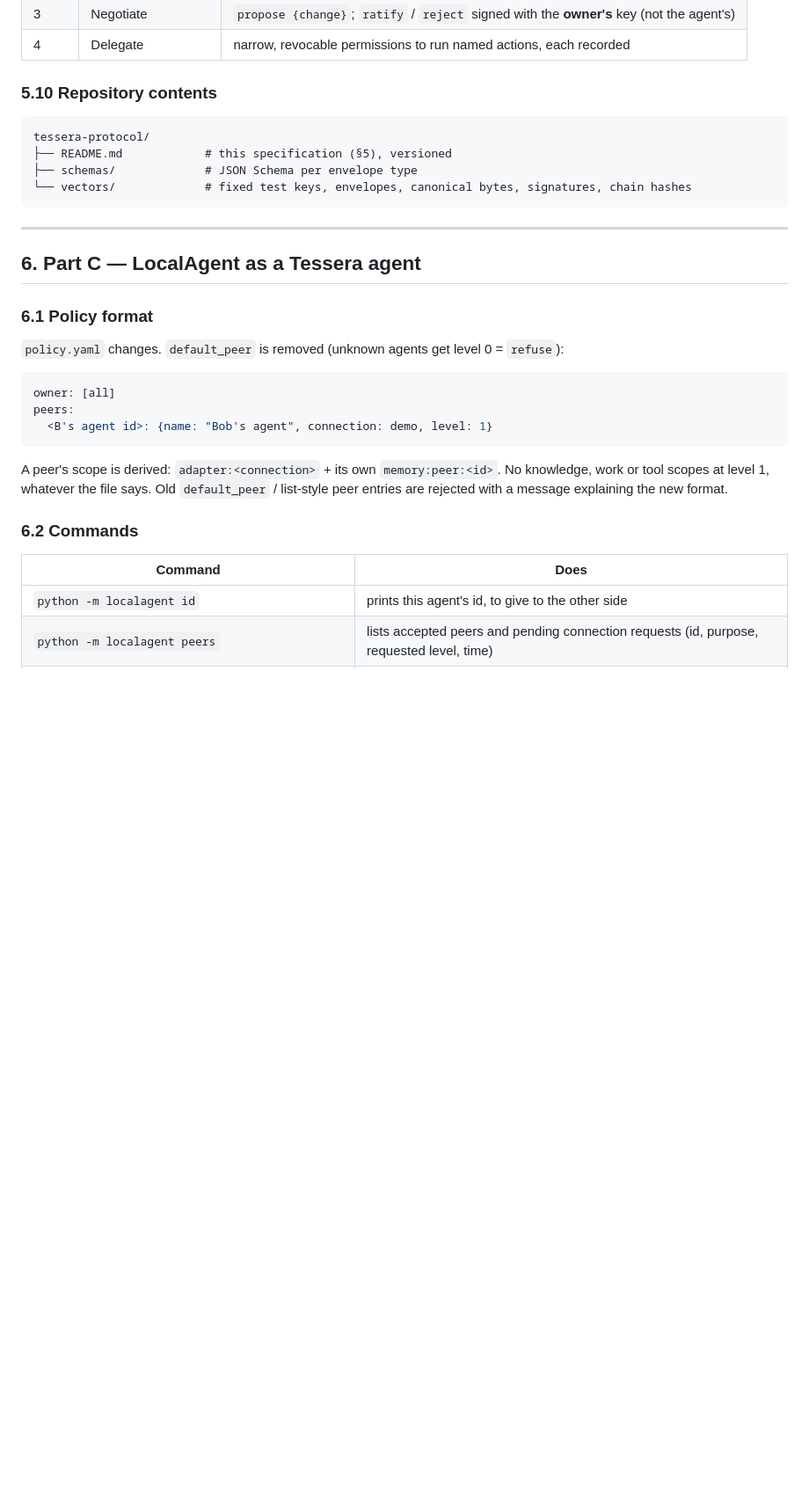
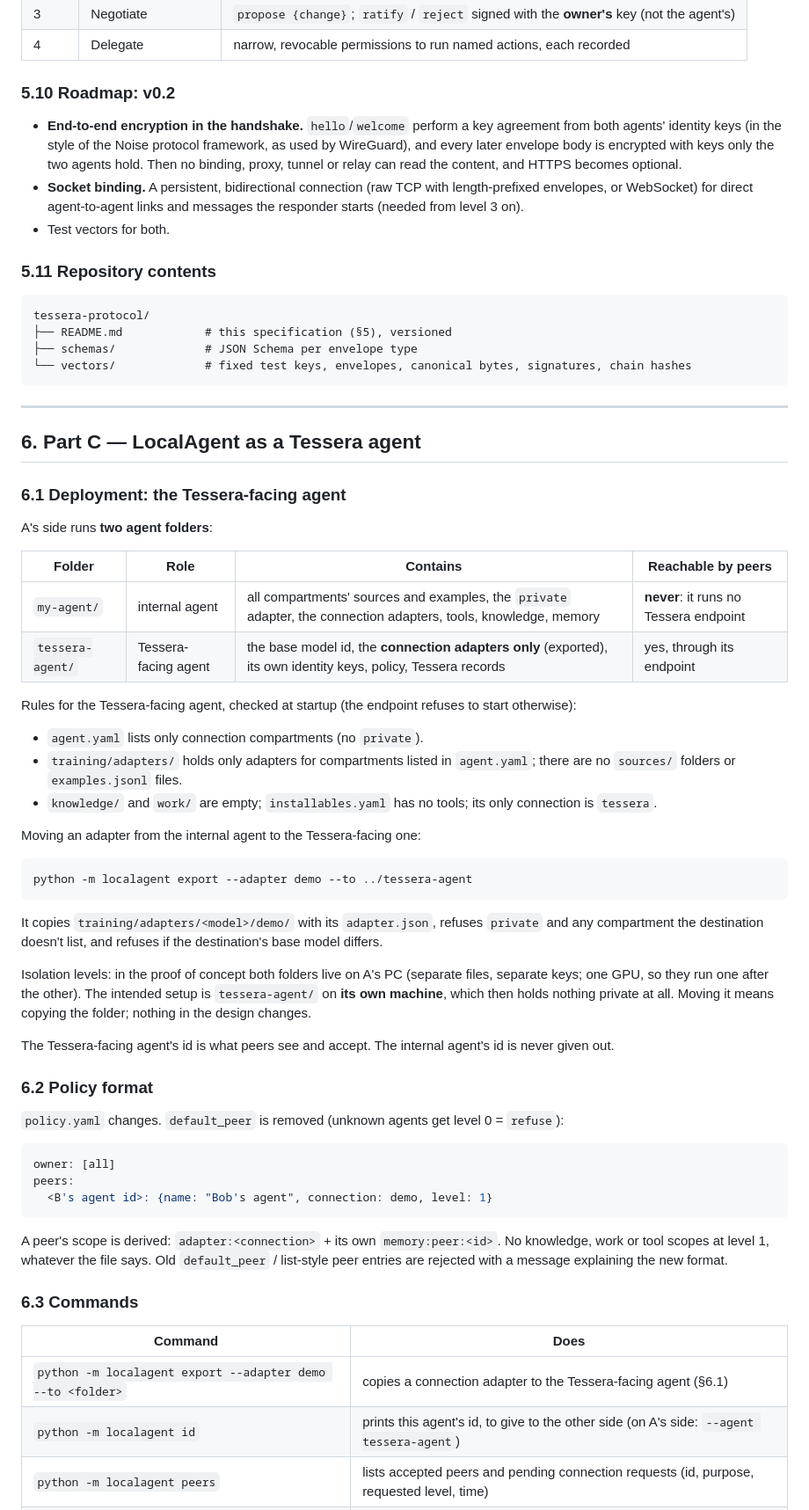
Before and after one commit to ftessi/local-guide, a Markdown page: docs/design/2026-10-11-secrets-poc-and-tessera-design.md, the part around one of its changes. Shown at 88% size. Drawn GitHub-style; blank space fills up the shorter version.

````diff
--- a/docs/design/2026-10-11-secrets-poc-and-tessera-design.md
+++ b/docs/design/2026-10-11-secrets-poc-and-tessera-design.md
@@ -271,7 +286,17 @@ These are part of the spec because they are what makes the protocol safe, not ju
 | 3 | Negotiate | `propose {change}`; `ratify` / `reject` signed with the **owner's** key (not the agent's) |
 | 4 | Delegate | narrow, revocable permissions to run named actions, each recorded |
 
-### 5.10 Repository contents
+### 5.10 Roadmap: v0.2
+
+- **End-to-end encryption in the handshake.** `hello`/`welcome` perform a key agreement from both agents'
+  identity keys (in the style of the Noise protocol framework, as used by WireGuard), and every later
+  envelope body is encrypted with keys only the two agents hold. Then no binding, proxy, tunnel or relay can
+  read the content, and HTTPS becomes optional.
+- **Socket binding.** A persistent, bidirectional connection (raw TCP with length-prefixed envelopes, or
+  WebSocket) for direct agent-to-agent links and messages the responder starts (needed from level 3 on).
+- Test vectors for both.
+
+### 5.11 Repository contents
 
 ```
 tessera-protocol/
@@ -284,7 +309,38 @@ tessera-protocol/
 
 ## 6. Part C — LocalAgent as a Tessera agent
 
-### 6.1 Policy format
+### 6.1 Deployment: the Tessera-facing agent
+
+A's side runs **two agent folders**:
+
+| Folder | Role | Contains | Reachable by peers |
+|---|---|---|---|
+| `my-agent/` | internal agent | all compartments' sources and examples, the `private` adapter, the connection adapters, tools, knowledge, memory | **never**: it runs no Tessera endpoint |
+| `tessera-agent/` | Tessera-facing agent | the base model id, the **connection adapters only** (exported), its own identity keys, policy, Tessera records | yes, through its endpoint |
+
+Rules for the Tessera-facing agent, checked at startup (the endpoint refuses to start otherwise):
+
+- `agent.yaml` lists only connection compartments (no `private`).
+- `training/adapters/` holds only adapters for compartments listed in `agent.yaml`; there are no
+  `sources/` folders or `examples.jsonl` files.
+- `knowledge/` and `work/` are empty; `installables.yaml` has no tools; its only connection is `tessera`.
+
+Moving an adapter from the internal agent to the Tessera-facing one:
+
+```
+python -m localagent export --adapter demo --to ../tessera-agent
+```
+
+It copies `training/adapters/<model>/demo/` with its `adapter.json`, refuses `private` and any compartment
+the destination doesn't list, and refuses if the destination's base model differs.
+
+Isolation levels: in the proof of concept both folders live on A's PC (separate files, separate keys; one
+GPU, so they run one after the other). The intended setup is `tessera-agent/` on **its own machine**, which
+then holds nothing private at all. Moving it means copying the folder; nothing in the design changes.
+
+The Tessera-facing agent's id is what peers see and accept. The internal agent's id is never given out.
+
+### 6.2 Policy format
 
 `policy.yaml` changes. `default_peer` is removed (unknown agents get level 0 = `refuse`):
 
@@ -298,11 +354,12 @@ A peer's scope is derived: `adapter:<connection>` + its own `memory:peer:<id>`.
 scopes at level 1, whatever the file says. Old `default_peer` / list-style peer entries are rejected with a
 message explaining the new format.
 
-### 6.2 Commands
+### 6.3 Commands
 
 | Command | Does |
 |---|---|
-| `python -m localagent id` | prints this agent's id, to give to the other side |
+| `python -m localagent export --adapter demo --to <folder>` | copies a connection adapter to the Tessera-facing agent (§6.1) |
+| `python -m localagent id` | prints this agent's id, to give to the other side (on A's side: `--agent tessera-agent`) |
 | `python -m localagent peers` | lists accepted peers and pending connection requests (id, purpose, requested level, time) |
 | `python -m localagent peers accept <id> --name … --connection demo --level 1` | adds the peer to `policy.yaml` |
 | `python -m localagent peers reject <id>` / `remove <id>` | drops a request / an accepted peer |
````
Also changed, not shown: other parts of docs/design/2026-10-11-secrets-poc-and-tessera-design.md (+53 -25 lines).
